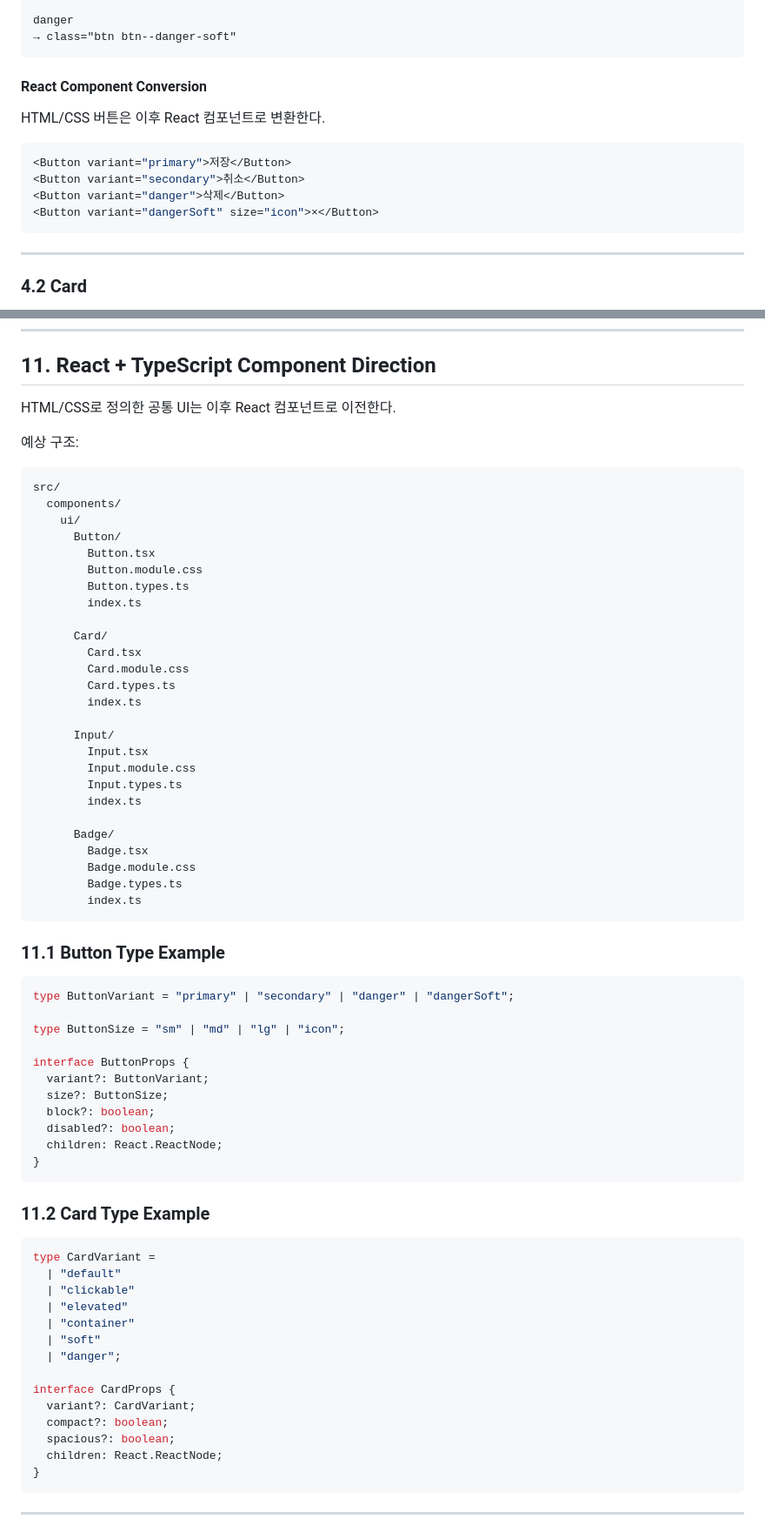
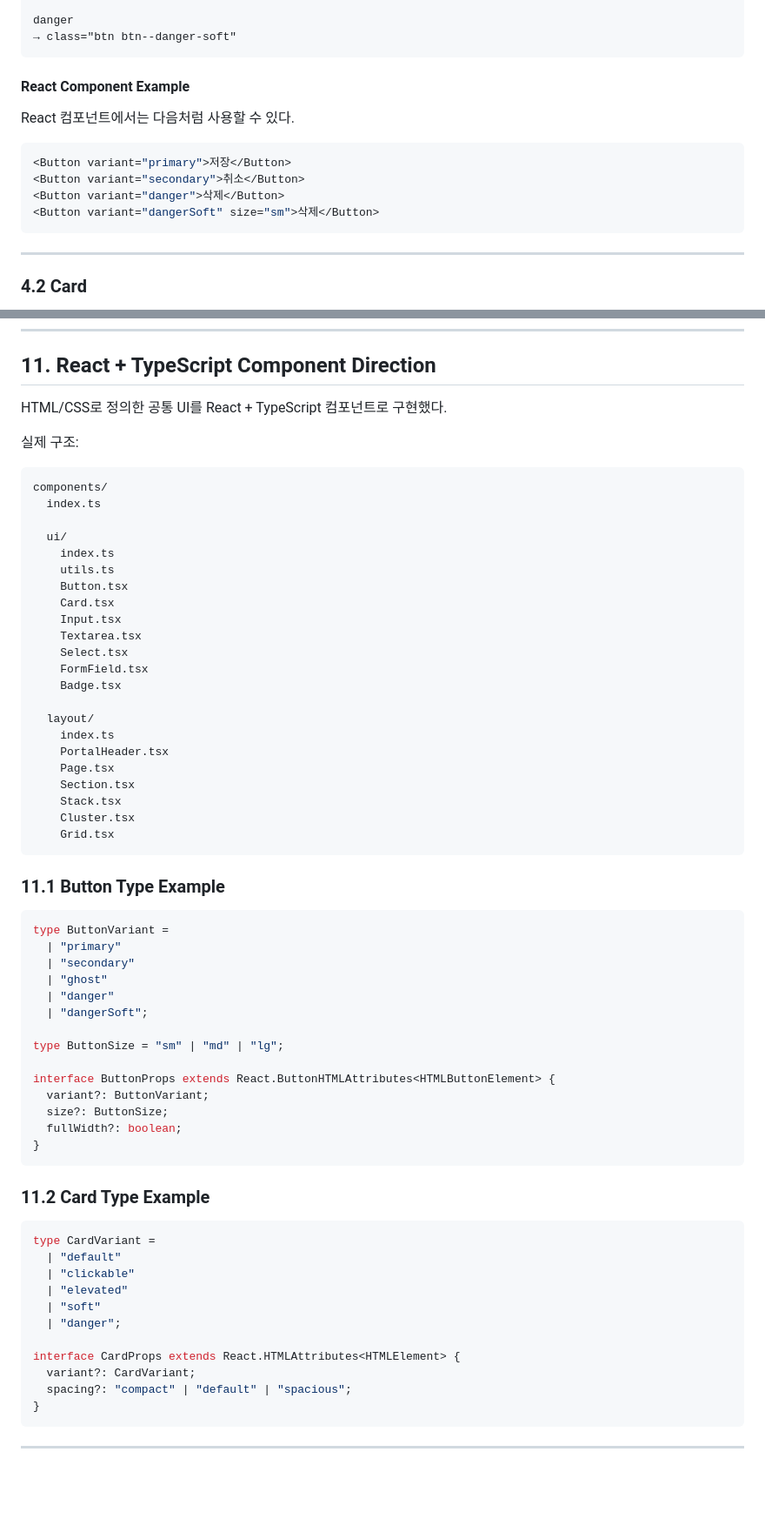
Before and after one commit to wlghksw/workportal-design, a Markdown page: DESIGN.md, 2 parts joined by grey strips. Shown at 87% size. Rendered like a GitHub page; blank space fills up the shorter version.

````diff
--- a/DESIGN.md
+++ b/DESIGN.md
@@ -757,15 +757,15 @@ danger
 → class="btn btn--danger-soft"
 ```
 
-#### React Component Conversion
-
-HTML/CSS 버튼은 이후 React 컴포넌트로 변환한다.
+#### React Component Example
+
+React 컴포넌트에서는 다음처럼 사용할 수 있다.
 
 ```tsx
 <Button variant="primary">저장</Button>
 <Button variant="secondary">취소</Button>
 <Button variant="danger">삭제</Button>
-<Button variant="dangerSoft" size="icon">×</Button>
+<Button variant="dangerSoft" size="sm">삭제</Button>
 ```
 
 ---
@@ -1635,52 +1642,51 @@ Dashboard는 Tailwind 기반이므로 Tailwind theme token과 CSS variable을
 
 ## 11. React + TypeScript Component Direction
 
-HTML/CSS로 정의한 공통 UI는 이후 React 컴포넌트로 이전한다.
-
-예상 구조:
-
-```txt
-src/
-  components/
-    ui/
-      Button/
-        Button.tsx
-        Button.module.css
-        Button.types.ts
-        index.ts
-
-      Card/
-        Card.tsx
-        Card.module.css
-        Card.types.ts
-        index.ts
-
-      Input/
-        Input.tsx
-        Input.module.css
-        Input.types.ts
-        index.ts
-
-      Badge/
-        Badge.tsx
-        Badge.module.css
-        Badge.types.ts
-        index.ts
+HTML/CSS로 정의한 공통 UI를 React + TypeScript 컴포넌트로 구현했다.
+
+실제 구조:
+
+```txt
+components/
+  index.ts
+
+  ui/
+    index.ts
+    utils.ts
+    Button.tsx
+    Card.tsx
+    Input.tsx
+    Textarea.tsx
+    Select.tsx
+    FormField.tsx
+    Badge.tsx
+
+  layout/
+    index.ts
+    PortalHeader.tsx
+    Page.tsx
+    Section.tsx
+    Stack.tsx
+    Cluster.tsx
+    Grid.tsx
 ```
 
 ### 11.1 Button Type Example
 
 ```tsx
-type ButtonVariant = "primary" | "secondary" | "danger" | "dangerSoft";
-
-type ButtonSize = "sm" | "md" | "lg" | "icon";
-
-interface ButtonProps {
+type ButtonVariant =
+  | "primary"
+  | "secondary"
+  | "ghost"
+  | "danger"
+  | "dangerSoft";
+
+type ButtonSize = "sm" | "md" | "lg";
+
+interface ButtonProps extends React.ButtonHTMLAttributes<HTMLButtonElement> {
   variant?: ButtonVariant;
   size?: ButtonSize;
-  block?: boolean;
-  disabled?: boolean;
-  children: React.ReactNode;
+  fullWidth?: boolean;
 }
 ```
 
@@ -1691,15 +1697,12 @@ type CardVariant =
   | "default"
   | "clickable"
   | "elevated"
-  | "container"
   | "soft"
   | "danger";
 
-interface CardProps {
+interface CardProps extends React.HTMLAttributes<HTMLElement> {
   variant?: CardVariant;
-  compact?: boolean;
-  spacious?: boolean;
-  children: React.ReactNode;
+  spacing?: "compact" | "default" | "spacious";
 }
 ```
 
````
Also changed, not shown: other parts of DESIGN.md (+87 -80 lines).
